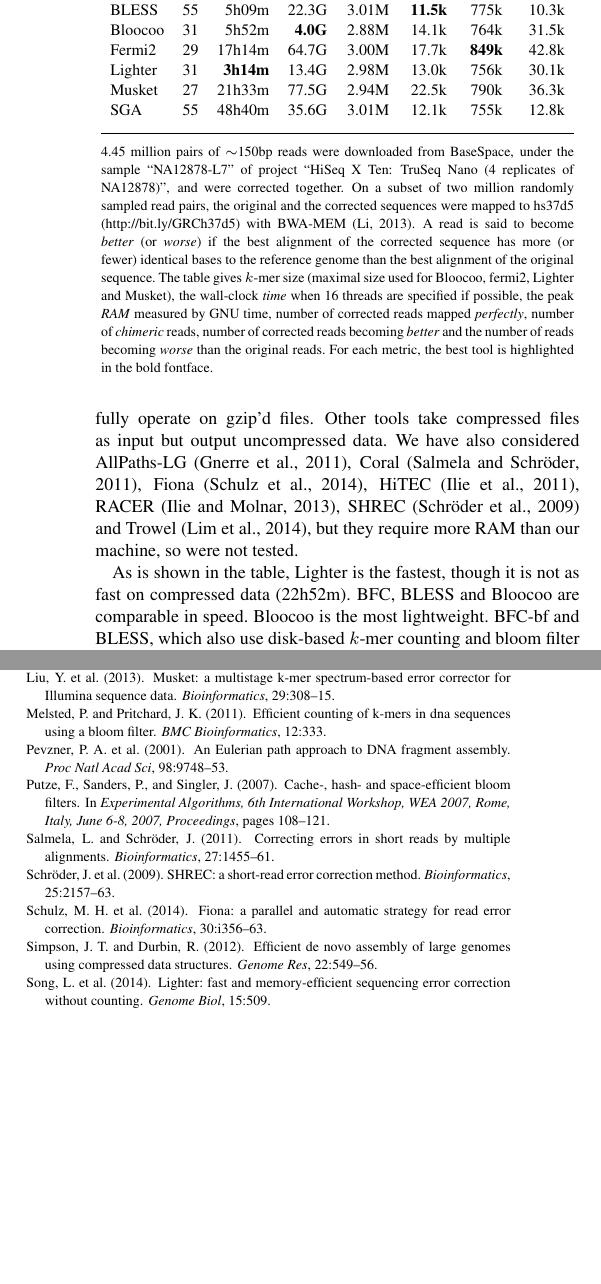
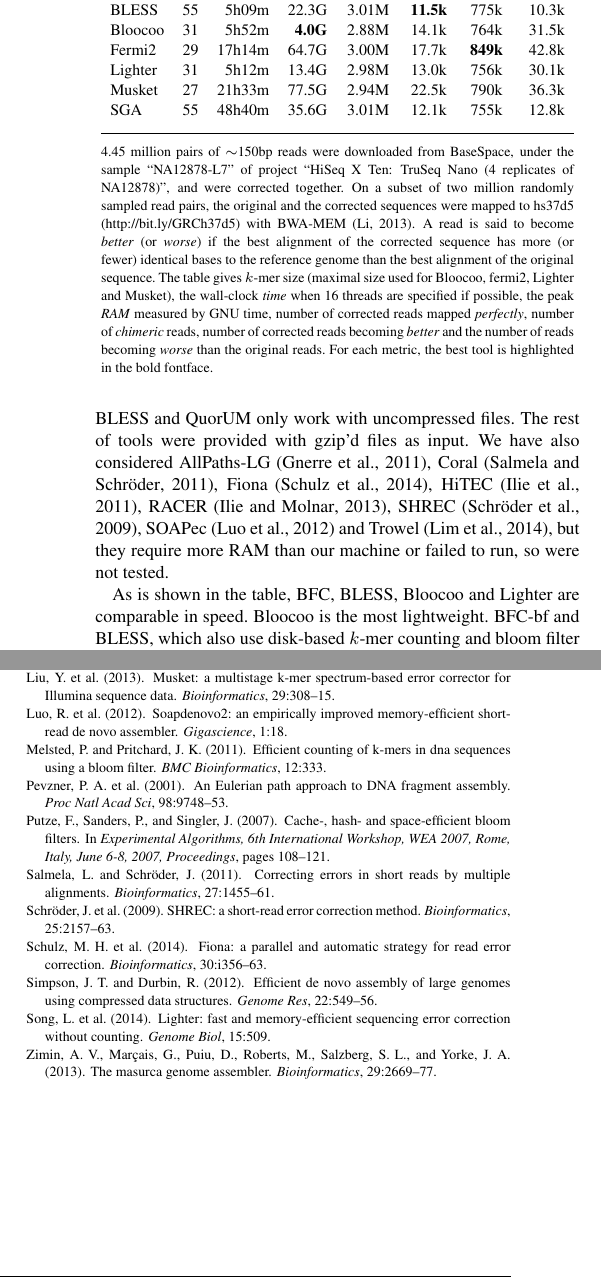
Before and after one commit to lh3/bfc, a LaTeX paper (tex/bfc.tex, which reads tex/bfc.bib): two parts of the columns of page 2 of 2, joined at a grey line, cut so that both start at the same text, the shorter picture padded with empty space. Compiled offline with pdfLaTeX.

Commit message:
updated lighter for gzip'd input; updated README

```diff
--- a/tex/bfc.bib
+++ b/tex/bfc.bib
@@ -151,3 +151,19 @@
 	Pages = {108--121},
 	Title = {Cache-, Hash- and Space-Efficient Bloom Filters},
 	Year = {2007}}
+
+@article{Luo:2012aa,
+	Author = {Luo, Ruibang and others},
+	Journal = {Gigascience},
+	Pages = {18},
+	Title = {SOAPdenovo2: an empirically improved memory-efficient short-read de novo assembler},
+	Volume = {1},
+	Year = {2012}}
+
+@article{Zimin:2013aa,
+	Author = {Zimin, Aleksey V and Mar{\c c}ais, Guillaume and Puiu, Daniela and Roberts, Michael and Salzberg, Steven L and Yorke, James A},
+	Journal = {Bioinformatics},
+	Pages = {2669-77},
+	Title = {The MaSuRCA genome assembler},
+	Volume = {29},
+	Year = {2013}}
--- a/tex/bfc.tex
+++ b/tex/bfc.tex
@@ -143,10 +143,10 @@
-fermi2 fully operate on gzip'd files. Other tools take compressed files as
-input but output uncompressed data. We have also considered
+Notably, BLESS and QuorUM only work with uncompressed files. The rest of tools
+were provided with gzip'd files as input. We have also considered
 AllPaths-LG~\citep{Gnerre:2011ys}, Coral~\citep{Salmela:2011aa},
 Fiona~\citep{Schulz:2014aa}, HiTEC~\citep{Ilie:2011fk},
-RACER~\citep{Ilie:2013aa}, SHREC~\citep{Schroder:2009uq} and
-Trowel~\citep{Lim:2014aa}, but they require more RAM than our machine, so were
-not tested.
+RACER~\citep{Ilie:2013aa}, SHREC~\citep{Schroder:2009uq},
+SOAPec~\citep{Luo:2012aa} and Trowel~\citep{Lim:2014aa}, but they require more
+RAM than our machine or failed to run, so were not tested.
 
 \begin{table}[t]
 \processtable{Performance of error correction}
@@ -163,7 +163,7 @@
 BLESS     & 55  & 5h09m & 22.3G & 3.01M  &{\bf 11.5k}& 775k& 10.3k \\
 Bloocoo   & 31  & 5h52m &{\bf 4.0G}&2.88M& 14.1k  & 764k   & 31.5k  \\
 Fermi2    & 29  &17h14m & 64.7G & 3.00M  & 17.7k  &{\bf 849k}&42.8k \\
-Lighter   & 31  &{\bf 3h14m}& 13.4G&2.98M& 13.0k  & 756k   & 30.1k  \\
+Lighter   & 31  & 5h12m & 13.4G & 2.98M  & 13.0k  & 756k   & 30.1k  \\
 Musket    & 27  &21h33m & 77.5G & 2.94M  & 22.5k  & 790k   & 36.3k  \\
 SGA       & 55  &48h40m & 35.6G & 3.01M  & 12.1k  & 755k   & 12.8k  \\
 \botrule
@@ -184,13 +184,12 @@
 is highlighted in the bold fontface.}
 \end{table}
 
-As is shown in the table, Lighter is the fastest, though it is not as fast on
-compressed data (22h52m).  BFC, BLESS and Bloocoo are comparable in speed.
-Bloocoo is the most lightweight.  BFC-bf and BLESS, which also use disk-based
-$k$-mer counting and bloom filter like Bloocoo, could in principle achieve a
-similar memory footprint at the cost of speed. We have not fully explored all
-the options. Hash table based implementations, BFC-ht, fermi2 and Musket, are
-most memory hungry.
+As is shown in the table, BFC, BLESS, Bloocoo and Lighter are comparable in
+speed. Bloocoo is the most lightweight. BFC-bf and BLESS, which also use
+disk-based $k$-mer counting and bloom filter like Bloocoo, could in principle
+achieve a similar memory footprint at the cost of speed. We have not fully
+explored all the options. Hash table based implementations, BFC-ht, fermi2 and
+Musket, are most memory hungry.
 
 Broadly, the evaluated tools have comparable accuracy. Both BFC implementations
 appear to be better marginally, correcting more reads with few overcorrections
```
Also changed, not shown: README.md, tex/README.md, tex/bfc.tex (8 more changed lines).
